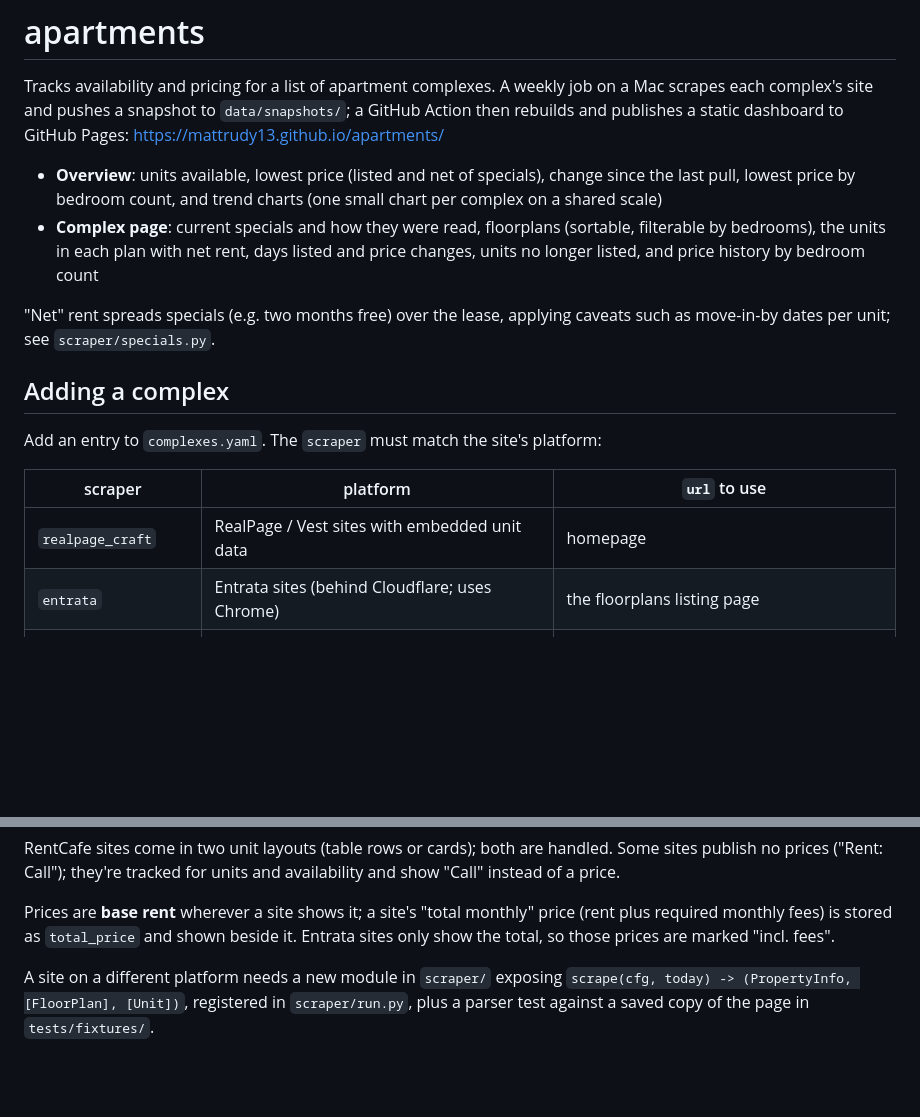
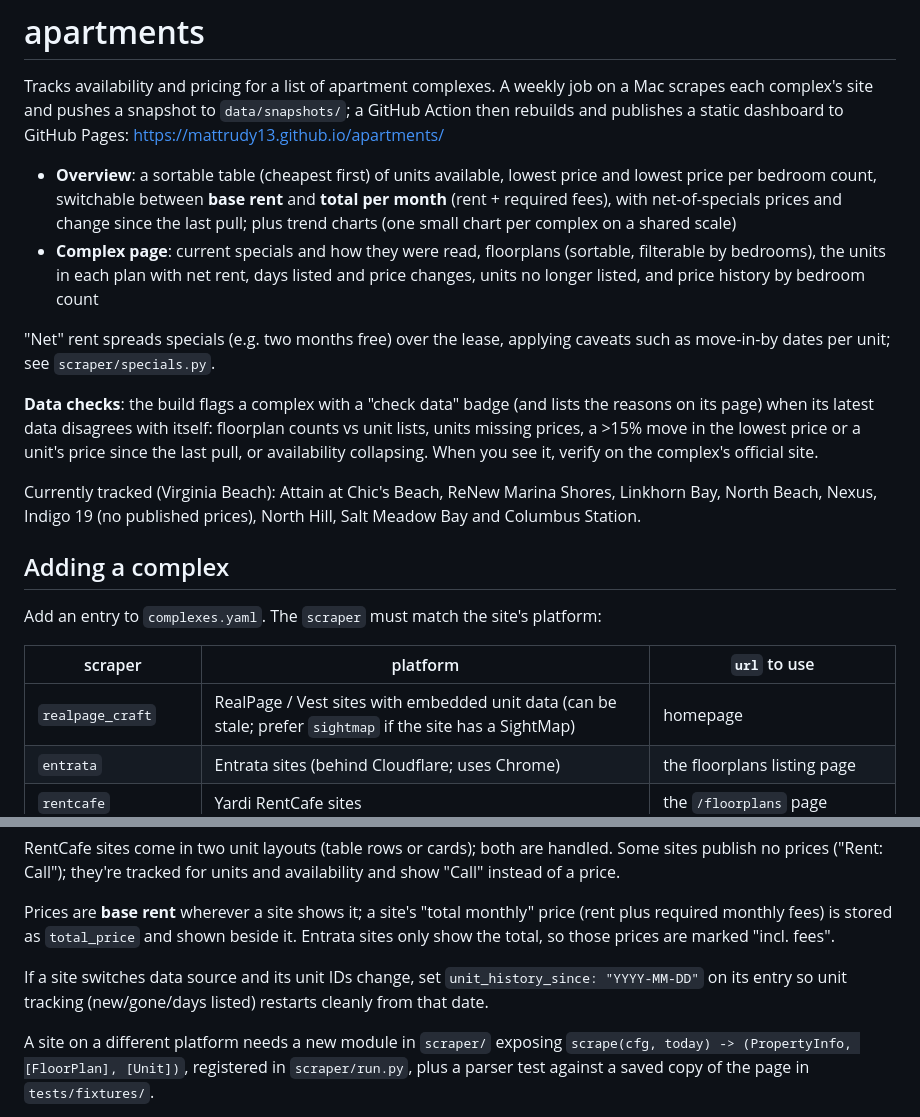
Before and after one commit to mattrudy13/apartments, a Markdown page: README.md, 2 parts joined by grey strips. GitHub-like rendering; blank space fills up the shorter version.

Commit message:
Update README and CLAUDE.md for today's features and status
Co-Authored-By: Claude Opus 5.5 <noreply@anthropic.com>

```diff
--- a/README.md
+++ b/README.md
@@ -5,9 +5,10 @@ Mac scrapes each complex's site and pushes a snapshot to `data/snapshots/`; a Gi
 Action then rebuilds and publishes a static dashboard to GitHub Pages:
 https://mattrudy13.github.io/apartments/
 
-- **Overview**: units available, lowest price (listed and net of specials), change since
-  the last pull, lowest price by bedroom count, and trend charts (one small chart per
-  complex on a shared scale)
+- **Overview**: a sortable table (cheapest first) of units available, lowest price and
+  lowest price per bedroom count, switchable between **base rent** and **total per month**
+  (rent + required fees), with net-of-specials prices and change since the last pull; plus
+  trend charts (one small chart per complex on a shared scale)
 - **Complex page**: current specials and how they were read, floorplans (sortable,
   filterable by bedrooms), the units in each plan with net rent, days listed and price
   changes, units no longer listed, and price history by bedroom count
@@ -15,13 +16,22 @@ https://mattrudy13.github.io/apartments/
 "Net" rent spreads specials (e.g. two months free) over the lease, applying caveats such
 as move-in-by dates per unit; see `scraper/specials.py`.
 
+**Data checks**: the build flags a complex with a "check data" badge (and lists the reasons
+on its page) when its latest data disagrees with itself: floorplan counts vs unit lists,
+units missing prices, a >15% move in the lowest price or a unit's price since the last pull,
+or availability collapsing. When you see it, verify on the complex's official site.
+
+Currently tracked (Virginia Beach): Attain at Chic's Beach, ReNew Marina Shores, Linkhorn
+Bay, North Beach, Nexus, Indigo 19 (no published prices), North Hill, Salt Meadow Bay and
+Columbus Station.
+
 ## Adding a complex
 
 Add an entry to `complexes.yaml`. The `scraper` must match the site's platform:
 
 | scraper          | platform                                     | `url` to use              |
 |------------------|----------------------------------------------|---------------------------|
-| `realpage_craft` | RealPage / Vest sites with embedded unit data | homepage                  |
+| `realpage_craft` | RealPage / Vest sites with embedded unit data (can be stale; prefer `sightmap` if the site has a SightMap) | homepage |
 | `entrata`        | Entrata sites (behind Cloudflare; uses Chrome) | the floorplans listing page |
 | `rentcafe`       | Yardi RentCafe sites                          | the `/floorplans` page    |
 | `appfolio`       | AppFolio listings widget (Duda-built sites)   | the availability page     |
@@ -36,6 +46,9 @@ show "Call" instead of a price.
 Prices are **base rent** wherever a site shows it; a site's "total monthly" price (rent plus
 required monthly fees) is stored as `total_price` and shown beside it. Entrata sites only
 show the total, so those prices are marked "incl. fees".
+
+If a site switches data source and its unit IDs change, set `unit_history_since: "YYYY-MM-DD"`
+on its entry so unit tracking (new/gone/days listed) restarts cleanly from that date.
 
 A site on a different platform needs a new module in `scraper/` exposing
 `scrape(cfg, today) -> (PropertyInfo, [FloorPlan], [Unit])`, registered in `scraper/run.py`,
```
Also changed, not shown: CLAUDE.md (+15 -9 lines).
